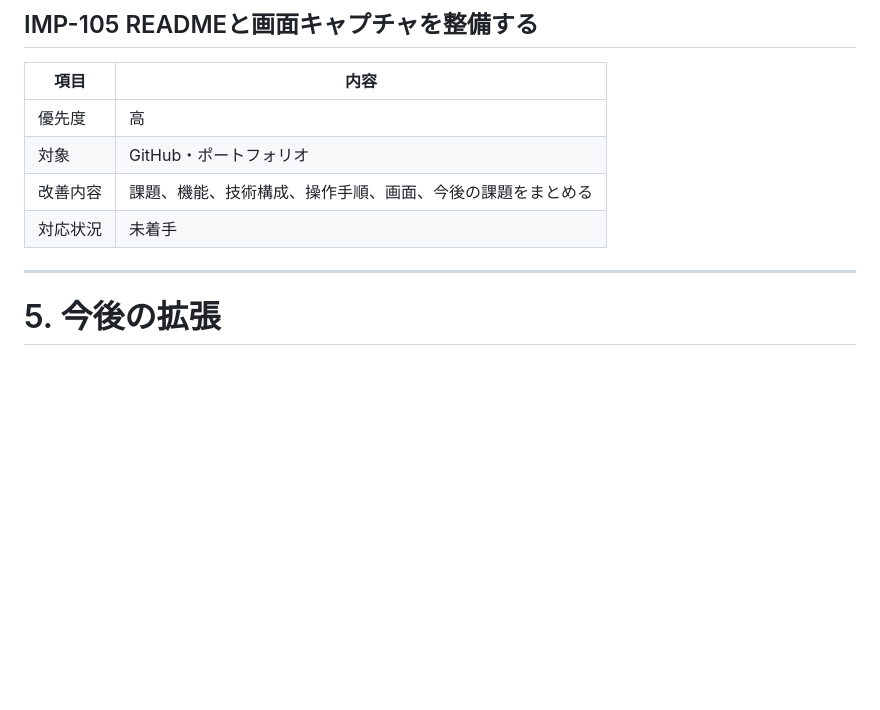
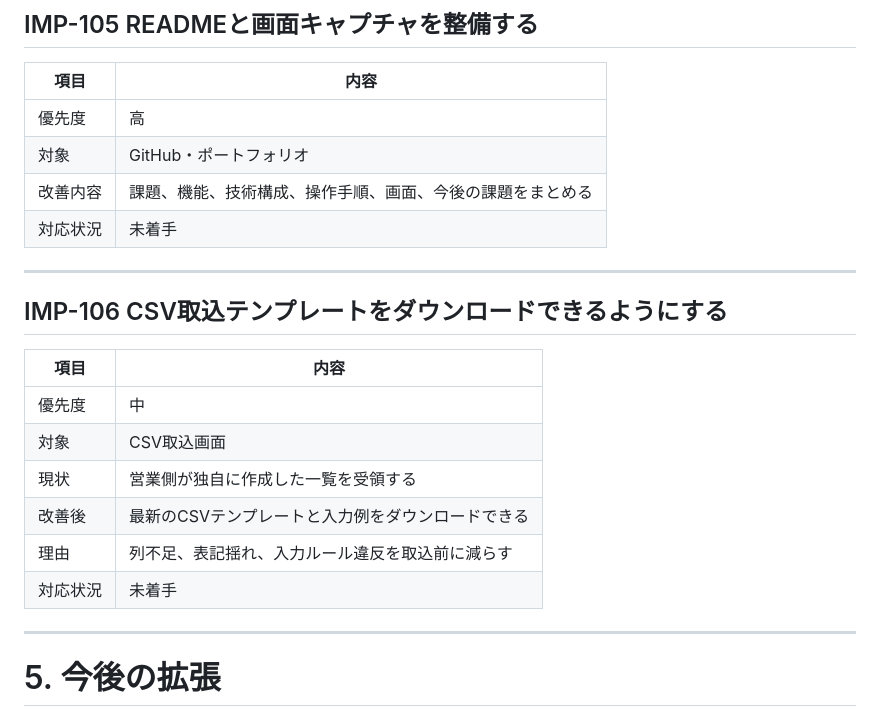
Before and after one commit to TakuroAnnoura/payment-notice-management-app, a Markdown page: docs/12_improvement_backlog.md, the part around the change. GitHub-like rendering; blank space fills up the shorter version.

Commit message:
Add CSV template download improvement proposal

```diff
--- a/docs/12_improvement_backlog.md
+++ b/docs/12_improvement_backlog.md
@@ -186,6 +186,19 @@ MVPの主要業務は一般画面で実行できているため、開発期間
 | 対象   | GitHub・ポートフォリオ                |
 | 改善内容 | 課題、機能、技術構成、操作手順、画面、今後の課題をまとめる |
 | 対応状況 | 未着手                           |
+
+---
+
+## IMP-106 CSV取込テンプレートをダウンロードできるようにする
+
+| 項目 | 内容 |
+|---|---|
+| 優先度 | 中 |
+| 対象 | CSV取込画面 |
+| 現状 | 営業側が独自に作成した一覧を受領する |
+| 改善後 | 最新のCSVテンプレートと入力例をダウンロードできる |
+| 理由 | 列不足、表記揺れ、入力ルール違反を取込前に減らす |
+| 対応状況 | 未着手 |
 
 ---
 
```
